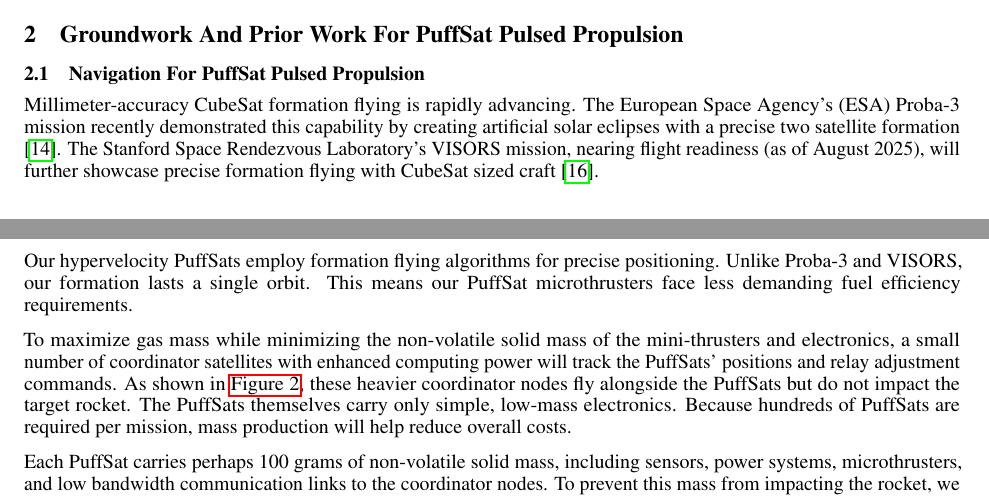
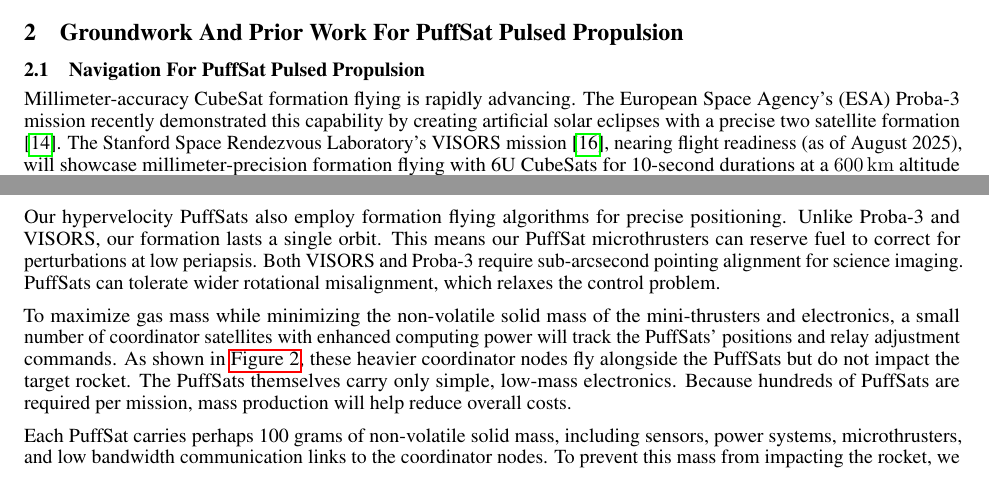
Before and after one commit to katzseth22202/Balloon-Pulse-Propulsion, a LaTeX paper (templateArxiv.tex): two parts of pages 5 and 6 of 27, joined at a grey line, cut so that both start at the same text. Compiled offline with pdfLaTeX.

Commit message:
Updates from Overleaf

```diff
--- a/templateArxiv.tex
+++ b/templateArxiv.tex
@@ -124,9 +124,9 @@ This speculative white paper presents a preliminary back of the envelope analysi
 
 \section{Groundwork And Prior Work For PuffSat Pulsed Propulsion}
 \subsection{Navigation For PuffSat Pulsed Propulsion}\label{sec:neural_navigation}
-Millimeter-accuracy CubeSat formation flying is rapidly advancing. The European Space Agency's (ESA) Proba-3 mission recently demonstrated this capability by creating artificial solar eclipses with a precise two satellite formation \cite{esa_proba_3}. The Stanford Space Rendezvous Laboratory's VISORS mission, nearing flight readiness (as of August 2025), will further showcase precise formation flying with CubeSat sized craft \cite{guffanti2023autonomous}.
+Millimeter-accuracy CubeSat formation flying is rapidly advancing. The European Space Agency's (ESA) Proba-3 mission recently demonstrated this capability by creating artificial solar eclipses with a precise two satellite formation \cite{esa_proba_3}. The Stanford Space Rendezvous Laboratory's VISORS mission \cite{guffanti2023autonomous}, nearing flight readiness (as of August 2025), will showcase millimeter-precision formation flying with 6U CubeSats for 10-second durations at a \SI{600}{\kilo\meter} altitude \cite{visors_formation_flying}.
 
-Our hypervelocity PuffSats employ formation flying algorithms for precise positioning.  Unlike Proba-3 and VISORS, our formation lasts a single orbit. This means our PuffSat microthrusters face less demanding fuel efficiency requirements.
+Our hypervelocity PuffSats also employ formation flying algorithms for precise positioning.  Unlike Proba-3 and VISORS, our formation lasts a single orbit. This means our PuffSat microthrusters can reserve fuel to correct for perturbations at low periapsis.  Both VISORS and Proba-3 require sub-arcsecond pointing alignment for science imaging.   PuffSats can tolerate wider rotational misalignment, which relaxes the control problem.
 
 To maximize gas mass while minimizing the non-volatile solid mass of the mini-thrusters and electronics, a small number of coordinator satellites with enhanced computing power will track the PuffSats' positions and relay adjustment commands. As shown in \autoref{fig:coordinator-nodes}, these heavier coordinator nodes fly alongside the PuffSats but do not impact the target rocket. The PuffSats themselves carry only simple, low-mass electronics. Because hundreds of PuffSats are required per mission, mass production will help reduce overall costs.
 
```
Also changed, not shown: references.bib (+8 -0 lines).
